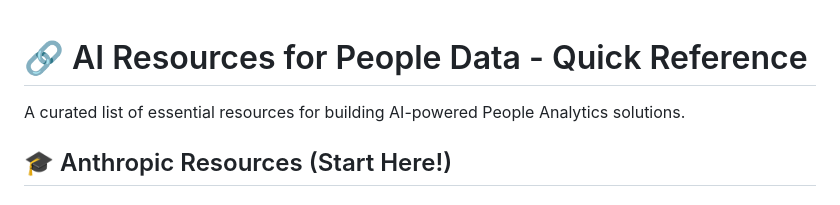
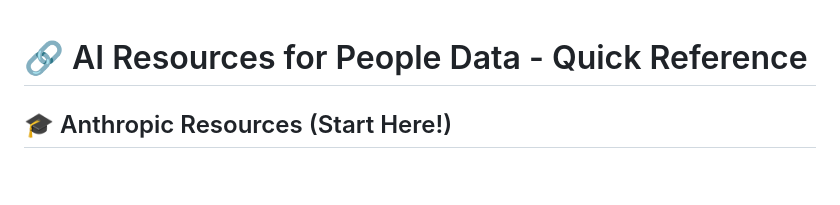
Before and after one commit to vfaraji89/peopledata, a Markdown page: AI_RESOURCES_QUICKREF.md, the part around the change. Rendered like a GitHub page; blank space fills up the shorter version.

```diff
--- a/AI_RESOURCES_QUICKREF.md
+++ b/AI_RESOURCES_QUICKREF.md
@@ -1,6 +1,5 @@
 # 🔗 AI Resources for People Data - Quick Reference
 
-A curated list of essential resources for building AI-powered People Analytics solutions.
 
 ## 🎓 Anthropic Resources (Start Here!)
 
```
